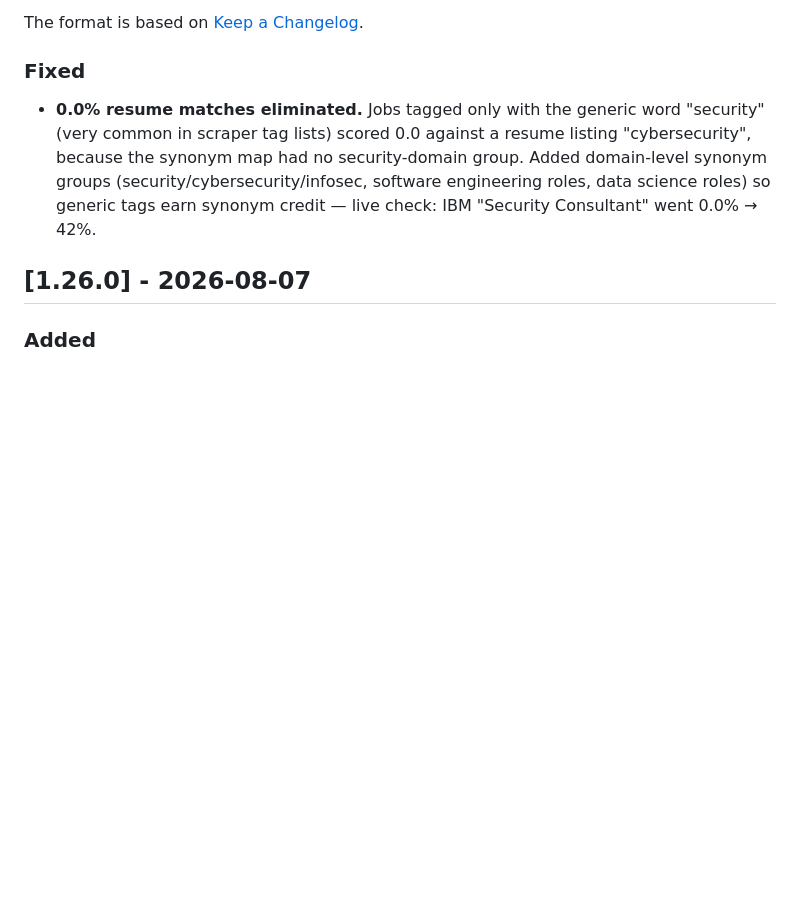
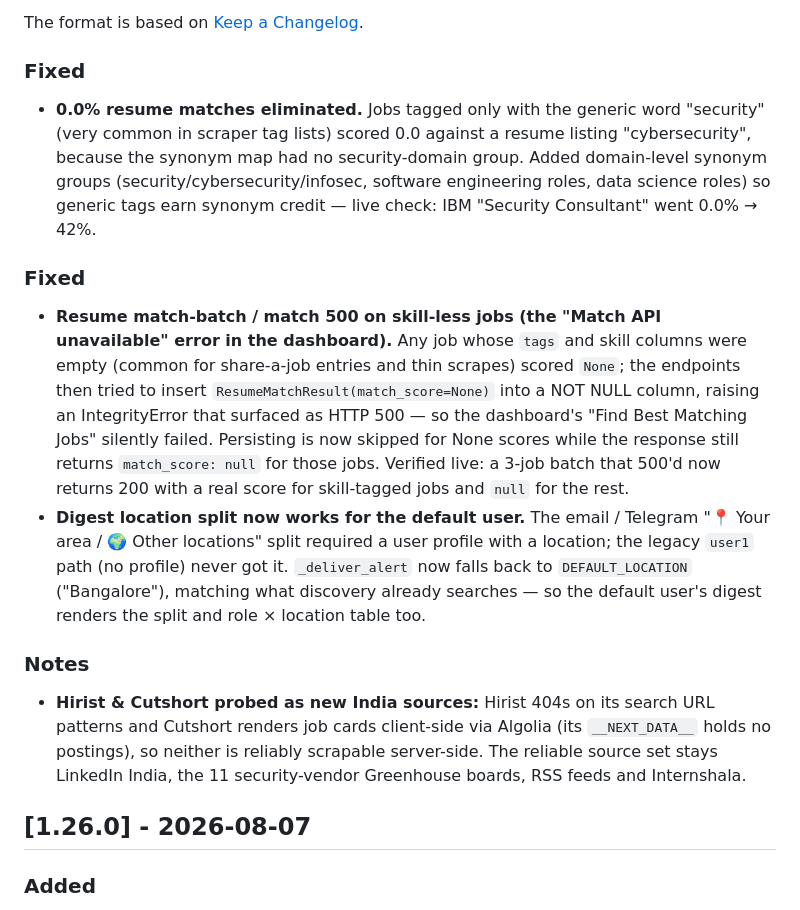
Before and after one commit to partha442004/CyberGuide, a Markdown page: CHANGELOG.md, the part around the change. Drawn GitHub-style; blank space fills up the shorter version.

Commit message:
docs: CHANGELOG - match-batch 500 fix, digest location fallback, source probes

```diff
--- a/CHANGELOG.md
+++ b/CHANGELOG.md
@@ -13,6 +13,33 @@ The format is based on [Keep a Changelog](https://keepachangelog.com/en/1.0.0/).
   (security/cybersecurity/infosec, software engineering roles, data
   science roles) so generic tags earn synonym credit — live check: IBM
   "Security Consultant" went 0.0% → 42%.
+
+### Fixed
+
+- **Resume match-batch / match 500 on skill-less jobs (the "Match API
+  unavailable" error in the dashboard).** Any job whose `tags` and skill
+  columns were empty (common for share-a-job entries and thin scrapes)
+  scored `None`; the endpoints then tried to insert
+  `ResumeMatchResult(match_score=None)` into a NOT NULL column, raising an
+  IntegrityError that surfaced as HTTP 500 — so the dashboard's "Find Best
+  Matching Jobs" silently failed. Persisting is now skipped for None
+  scores while the response still returns `match_score: null` for those
+  jobs. Verified live: a 3-job batch that 500'd now returns 200 with a
+  real score for skill-tagged jobs and `null` for the rest.
+- **Digest location split now works for the default user.** The email /
+  Telegram "📍 Your area / 🌍 Other locations" split required a user
+  profile with a location; the legacy `user1` path (no profile) never got
+  it. `_deliver_alert` now falls back to `DEFAULT_LOCATION` ("Bangalore"),
+  matching what discovery already searches — so the default user's digest
+  renders the split and role × location table too.
+
+### Notes
+
+- **Hirist & Cutshort probed as new India sources:** Hirist 404s on its
+  search URL patterns and Cutshort renders job cards client-side via
+  Algolia (its `__NEXT_DATA__` holds no postings), so neither is reliably
+  scrapable server-side. The reliable source set stays LinkedIn India,
+  the 11 security-vendor Greenhouse boards, RSS feeds and Internshala.
 
 ## [1.26.0] - 2026-08-07
 
```
